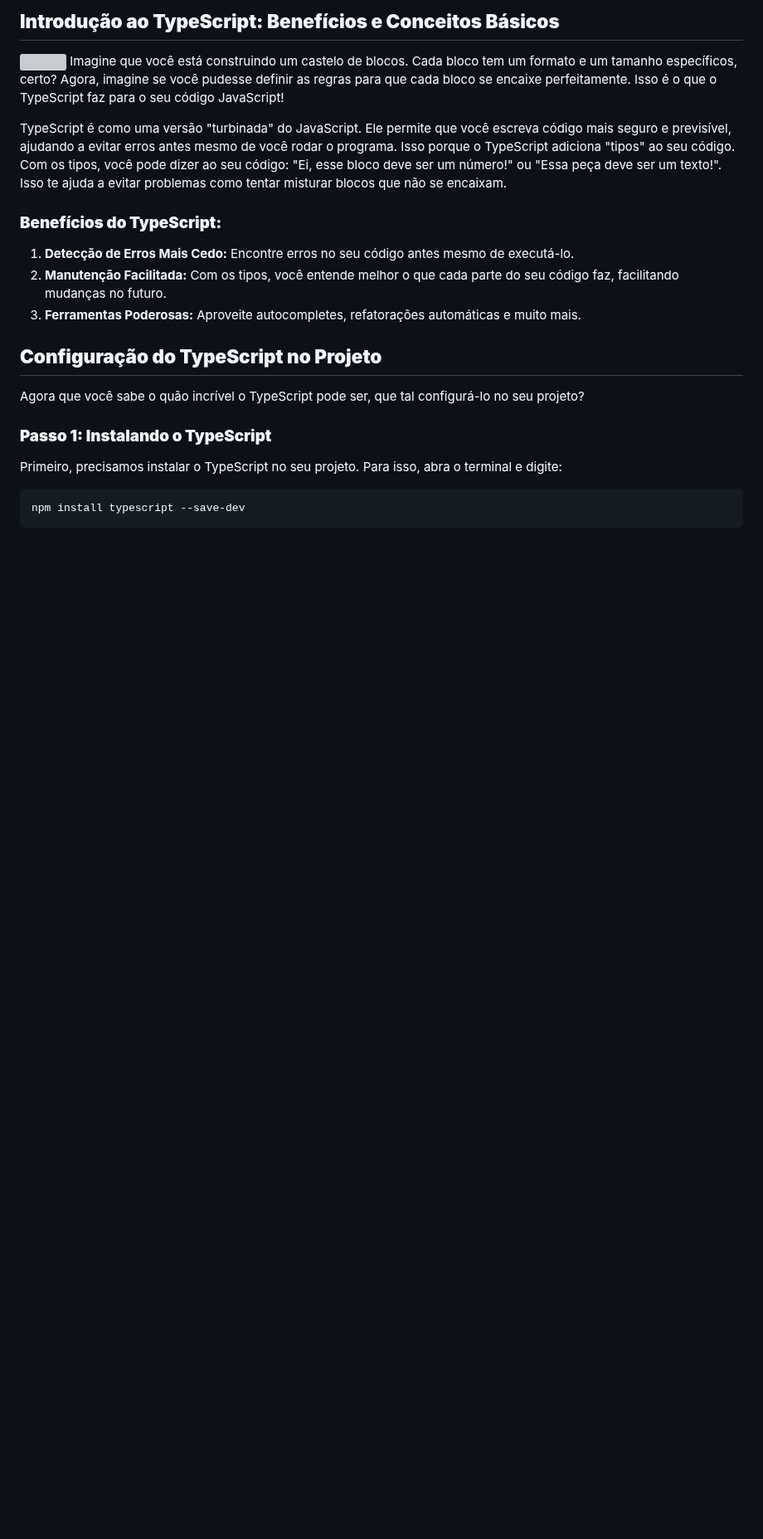
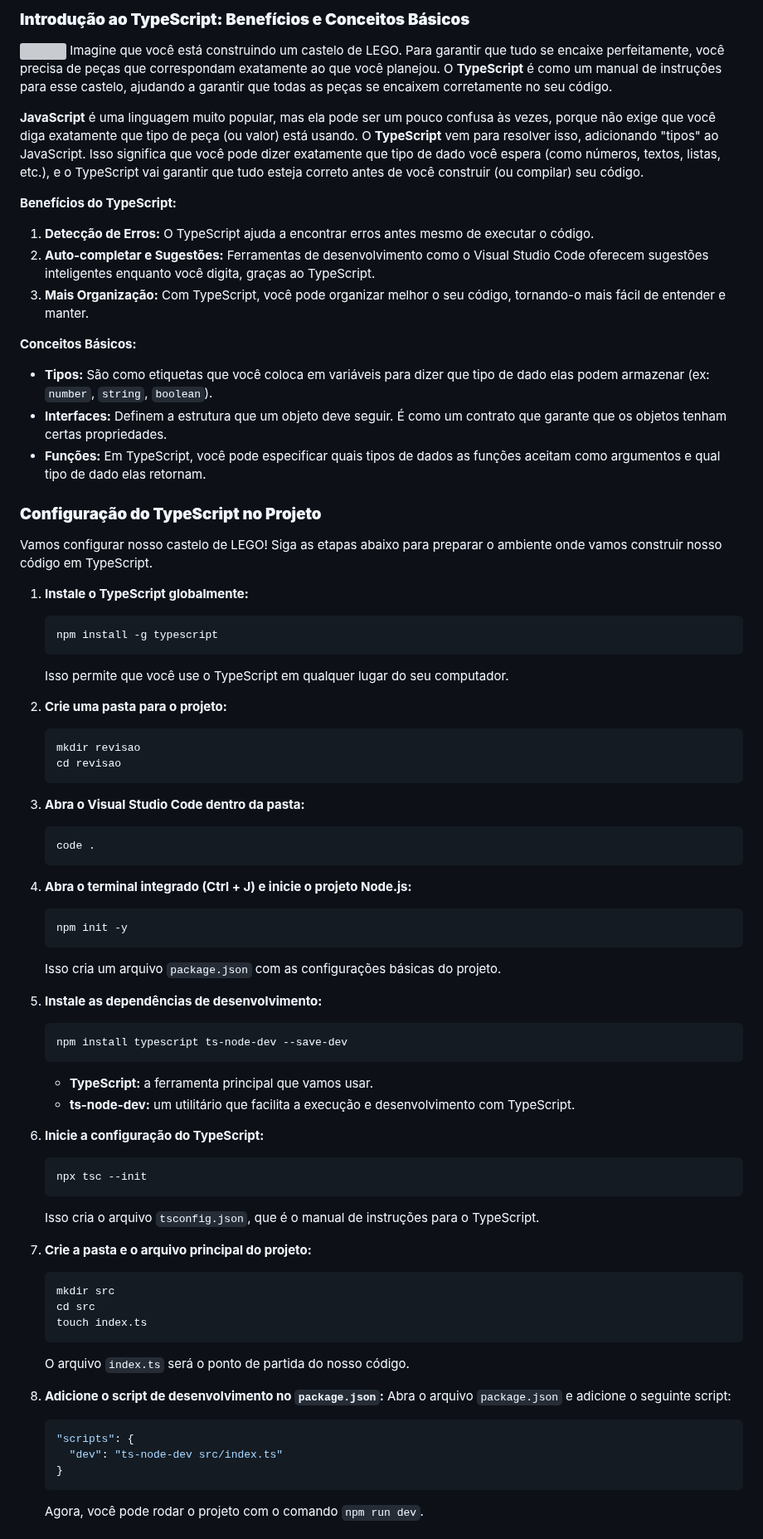
Before and after one commit to maxwelldeveloper7/CTIPI-Modulo_3, a Markdown page: dispositivos_moveis/aulas/revisao-5-a-10.md, the part around one of its changes. Shown at 83% size. Drawn GitHub-style; blank space fills up the shorter version; grey boxes are pictures that could not be loaded.

````diff
--- a/dispositivos_moveis/aulas/revisao-5-a-10.md
+++ b/dispositivos_moveis/aulas/revisao-5-a-10.md
@@ -1,20 +1,73 @@
-## **Introdução ao TypeScript: Benefícios e Conceitos Básicos**
+### **Introdução ao TypeScript: Benefícios e Conceitos Básicos**
 ![](./assets/revisao.jpeg)
-Imagine que você está construindo um castelo de blocos. Cada bloco tem um formato e um tamanho específicos, certo? Agora, imagine se você pudesse definir as regras para que cada bloco se encaixe perfeitamente. Isso é o que o TypeScript faz para o seu código JavaScript!
+Imagine que você está construindo um castelo de LEGO. Para garantir que tudo se encaixe perfeitamente, você precisa de peças que correspondam exatamente ao que você planejou. O **TypeScript** é como um manual de instruções para esse castelo, ajudando a garantir que todas as peças se encaixem corretamente no seu código.
 
-TypeScript é como uma versão "turbinada" do JavaScript. Ele permite que você escreva código mais seguro e previsível, ajudando a evitar erros antes mesmo de você rodar o programa. Isso porque o TypeScript adiciona "tipos" ao seu código. Com os tipos, você pode dizer ao seu código: "Ei, esse bloco deve ser um número!" ou "Essa peça deve ser um texto!". Isso te ajuda a evitar problemas como tentar misturar blocos que não se encaixam.
+**JavaScript** é uma linguagem muito popular, mas ela pode ser um pouco confusa às vezes, porque não exige que você diga exatamente que tipo de peça (ou valor) está usando. O **TypeScript** vem para resolver isso, adicionando "tipos" ao JavaScript. Isso significa que você pode dizer exatamente que tipo de dado você espera (como números, textos, listas, etc.), e o TypeScript vai garantir que tudo esteja correto antes de você construir (ou compilar) seu código.
 
-### **Benefícios do TypeScript:**
-1. **Detecção de Erros Mais Cedo:** Encontre erros no seu código antes mesmo de executá-lo.
-2. **Manutenção Facilitada:** Com os tipos, você entende melhor o que cada parte do seu código faz, facilitando mudanças no futuro.
-3. **Ferramentas Poderosas:** Aproveite autocompletes, refatorações automáticas e muito mais.
+**Benefícios do TypeScript:**
+1. **Detecção de Erros:** O TypeScript ajuda a encontrar erros antes mesmo de executar o código.
+2. **Auto-completar e Sugestões:** Ferramentas de desenvolvimento como o Visual Studio Code oferecem sugestões inteligentes enquanto você digita, graças ao TypeScript.
+3. **Mais Organização:** Com TypeScript, você pode organizar melhor o seu código, tornando-o mais fácil de entender e manter.
 
-## **Configuração do TypeScript no Projeto**
+**Conceitos Básicos:**
+- **Tipos:** São como etiquetas que você coloca em variáveis para dizer que tipo de dado elas podem armazenar (ex: `number`, `string`, `boolean`).
+- **Interfaces:** Definem a estrutura que um objeto deve seguir. É como um contrato que garante que os objetos tenham certas propriedades.
+- **Funções:** Em TypeScript, você pode especificar quais tipos de dados as funções aceitam como argumentos e qual tipo de dado elas retornam.
 
-Agora que você sabe o quão incrível o TypeScript pode ser, que tal configurá-lo no seu projeto?
+### **Configuração do TypeScript no Projeto**
 
-### **Passo 1: Instalando o TypeScript**
-Primeiro, precisamos instalar o TypeScript no seu projeto. Para isso, abra o terminal e digite:
+Vamos configurar nosso castelo de LEGO! Siga as etapas abaixo para preparar o ambiente onde vamos construir nosso código em TypeScript.
 
-```bash
-npm install typescript --save-dev
+1. **Instale o TypeScript globalmente:**
+   ```bash
+   npm install -g typescript
+   ```
+   Isso permite que você use o TypeScript em qualquer lugar do seu computador.
+
+2. **Crie uma pasta para o projeto:**
+   ```bash
+   mkdir revisao
+   cd revisao
+   ```
+
+3. **Abra o Visual Studio Code dentro da pasta:**
+   ```bash
+   code .
+   ```
+
+4. **Abra o terminal integrado (Ctrl + J) e inicie o projeto Node.js:**
+   ```bash
+   npm init -y
+   ```
+   Isso cria um arquivo `package.json` com as configurações básicas do projeto.
+
+5. **Instale as dependências de desenvolvimento:**
+   ```bash
+   npm install typescript ts-node-dev --save-dev
+   ```
+   - **TypeScript:** a ferramenta principal que vamos usar.
+   - **ts-node-dev:** um utilitário que facilita a execução e desenvolvimento com TypeScript.
+
+6. **Inicie a configuração do TypeScript:**
+   ```bash
+   npx tsc --init
+   ```
+   Isso cria o arquivo `tsconfig.json`, que é o manual de instruções para o TypeScript.
+
+7. **Crie a pasta e o arquivo principal do projeto:**
+   ```bash
+   mkdir src
+   cd src
+   touch index.ts
+   ```
+   O arquivo `index.ts` será o ponto de partida do nosso código.
+
+8. **Adicione o script de desenvolvimento no `package.json`:**
+   Abra o arquivo `package.json` e adicione o seguinte script:
+   ```json
+   "scripts": {
+     "dev": "ts-node-dev src/index.ts"
+   }
+   ```
+   Agora, você pode rodar o projeto com o comando `npm run dev`.
+
````
Also changed, not shown: other parts of dispositivos_moveis/aulas/revisao-5-a-10.md (+67 -100 lines).
